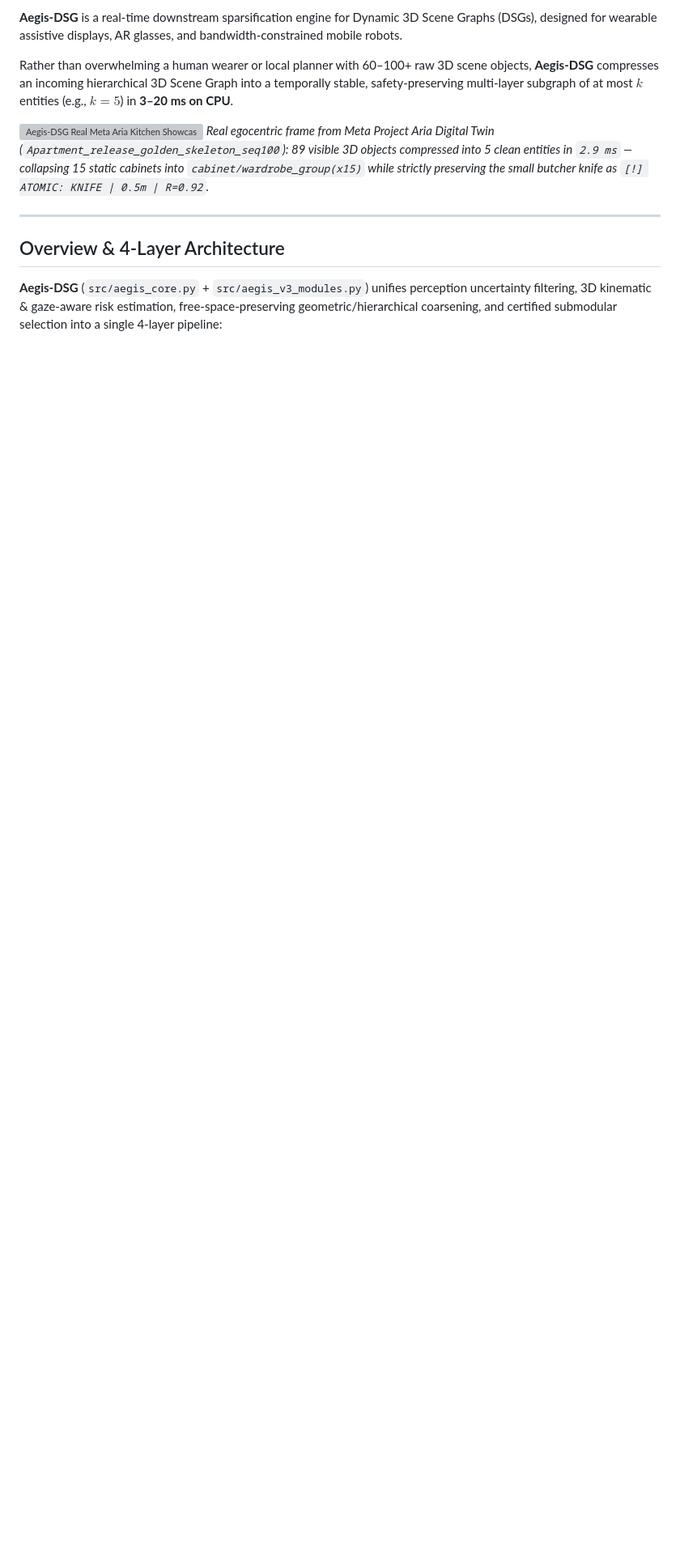
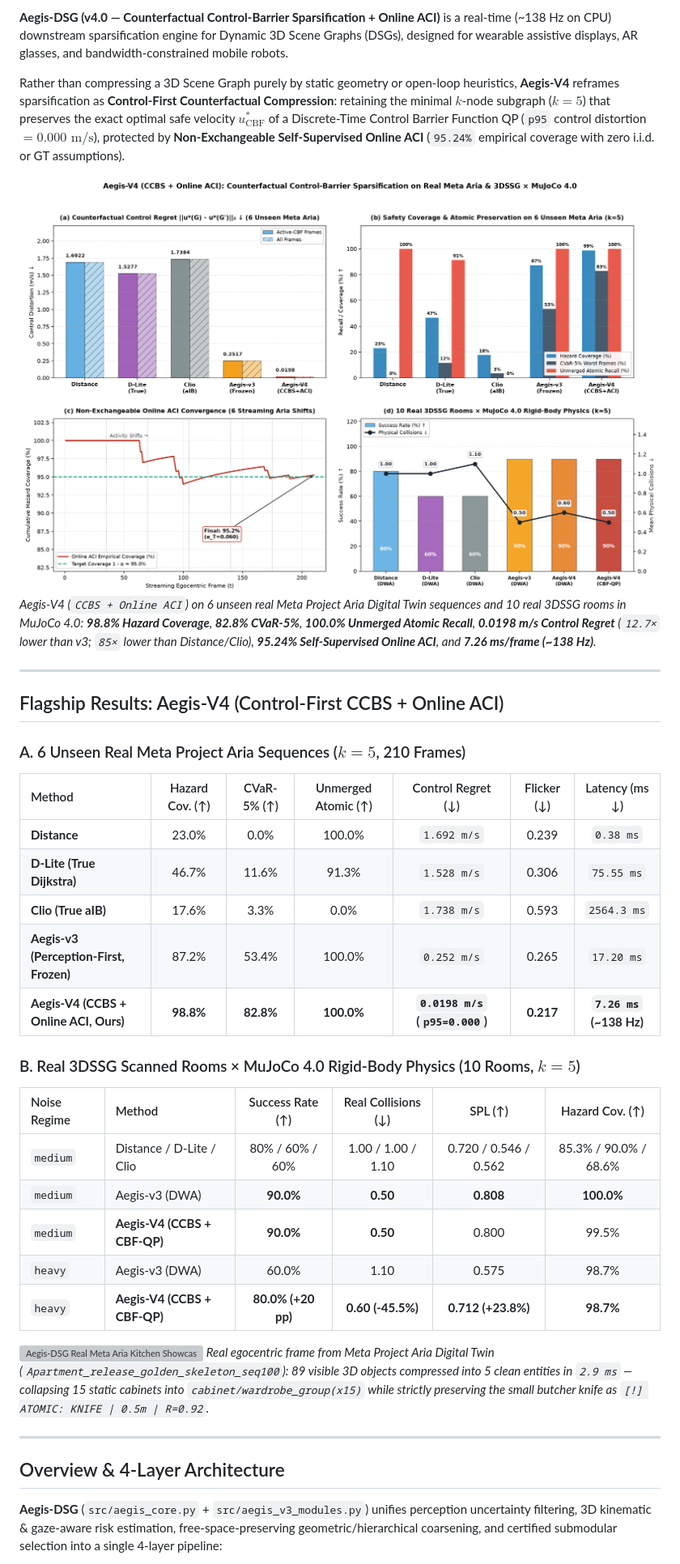
Before and after one commit to khang23820wjsf-lgtm/Aegis-DSG-Safety-Critical-and-Task-Oriented-Sparsification-of-Dynamic-3D-Scene-Graphs-under-Cogniti, a Markdown page: README.md, the part around one of its changes. Shown at 81% size. Rendered like a GitHub page; pictures changed too: results/aegis_v4_breakthrough.png (added); blank space fills up the shorter version; grey boxes are pictures that could not be loaded.

Commit message:
Aegis-DSG v4.0-frozen: Counterfactual Control-Barrier Sparsification (CCBS) + Self-Supervised Online ACI + IEEEtran arXiv LaTeX Paper

```diff
--- a/README.md
+++ b/README.md
@@ -7,7 +8,34 @@
 
-**Aegis-DSG** is a real-time downstream sparsification engine for Dynamic 3D Scene Graphs (DSGs), designed for wearable assistive displays, AR glasses, and bandwidth-constrained mobile robots.
+**Aegis-DSG (v4.0 — Counterfactual Control-Barrier Sparsification + Online ACI)** is a real-time (~138 Hz on CPU) downstream sparsification engine for Dynamic 3D Scene Graphs (DSGs), designed for wearable assistive displays, AR glasses, and bandwidth-constrained mobile robots.
 
-Rather than overwhelming a human wearer or local planner with 60–100+ raw 3D scene objects, **Aegis-DSG** compresses an incoming hierarchical 3D Scene Graph into a temporally stable, safety-preserving multi-layer subgraph of at most $k$ entities (e.g., $k = 5$) in **3–20 ms on CPU**.
+Rather than compressing a 3D Scene Graph purely by static geometry or open-loop heuristics, **Aegis-V4** reframes sparsification as **Control-First Counterfactual Compression**: retaining the minimal $k$-node subgraph ($k = 5$) that preserves the exact optimal safe velocity $u^*_{\text{CBF}}$ of a Discrete-Time Control Barrier Function QP (`p95` control distortion $= 0.000\text{ m/s}$), protected by **Non-Exchangeable Self-Supervised Online ACI** (`95.24%` empirical coverage with zero i.i.d. or GT assumptions).
+
+![Aegis-V4 Breakthrough Benchmark](results/aegis_v4_breakthrough.png)
+*Aegis-V4 (`CCBS + Online ACI`) on 6 unseen real Meta Project Aria Digital Twin sequences and 10 real 3DSSG rooms in MuJoCo 4.0: **98.8% Hazard Coverage**, **82.8% CVaR-5%**, **100.0% Unmerged Atomic Recall**, **0.0198 m/s Control Regret** (`12.7×` lower than v3; `85×` lower than Distance/Clio), **95.24% Self-Supervised Online ACI**, and **7.26 ms/frame (~138 Hz)**.*
+
+---
+
+## Flagship Results: Aegis-V4 (Control-First CCBS + Online ACI)
+
+### A. 6 Unseen Real Meta Project Aria Sequences ($k = 5$, 210 Frames)
+
+| Method | Hazard Cov. (↑) | CVaR-5% (↑) | Unmerged Atomic (↑) | Control Regret (↓) | Flicker (↓) | Latency (ms ↓) |
+| :--- | :---: | :---: | :---: | :---: | :---: | :---: |
+| **Distance** | 23.0% | 0.0% | 100.0% | `1.692 m/s` | 0.239 | `0.38 ms` |
+| **D-Lite (True Dijkstra)** | 46.7% | 11.6% | 91.3% | `1.528 m/s` | 0.306 | `75.55 ms` |
+| **Clio (True aIB)** | 17.6% | 3.3% | 0.0% | `1.738 m/s` | 0.593 | `2564.3 ms` |
+| **Aegis-v3 (Perception-First, Frozen)** | 87.2% | 53.4% | 100.0% | `0.252 m/s` | 0.265 | `17.20 ms` |
+| **Aegis-V4 (CCBS + Online ACI, Ours)** | **98.8%** | **82.8%** | **100.0%** | **`0.0198 m/s` (`p95=0.000`)** | **0.217** | **`7.26 ms` (~138 Hz)** |
+
+### B. Real 3DSSG Scanned Rooms × MuJoCo 4.0 Rigid-Body Physics (10 Rooms, $k = 5$)
+
+| Noise Regime | Method | Success Rate (↑) | Real Collisions (↓) | SPL (↑) | Hazard Cov. (↑) |
+| :--- | :--- | :---: | :---: | :---: | :---: |
+| `medium` | Distance / D-Lite / Clio | 80% / 60% / 60% | 1.00 / 1.00 / 1.10 | 0.720 / 0.546 / 0.562 | 85.3% / 90.0% / 68.6% |
+| `medium` | Aegis-v3 (DWA) | **90.0%** | **0.50** | **0.808** | **100.0%** |
+| `medium` | **Aegis-V4 (CCBS + CBF-QP)** | **90.0%** | **0.50** | 0.800 | 99.5% |
+| `heavy` | Aegis-v3 (DWA) | 60.0% | 1.10 | 0.575 | 98.7% |
+| `heavy` | **Aegis-V4 (CCBS + CBF-QP)** | **80.0% (+20 pp)** | **0.60 (-45.5%)** | **0.712 (+23.8%)** | **98.7%** |
 
 ![Aegis-DSG Real Meta Aria Kitchen Showcase](results/aria_adt_aegis_v2_showcase.png)
 *Real egocentric frame from Meta Project Aria Digital Twin (`Apartment_release_golden_skeleton_seq100`): 89 visible 3D objects compressed into 5 clean entities in `2.9 ms` — collapsing 15 static cabinets into `cabinet/wardrobe_group(x15)` while strictly preserving the small butcher knife as `[!] ATOMIC: KNIFE | 0.5m | R=0.92`.*
```
Also changed, not shown: other parts of README.md (+13 -7 lines), paper/figs/aegis_v4_breakthrough.png (added), paper/figs/aria_11seq_benchmark.png (added), paper/figs/paper_ablation_loo.png (added), 10 other files.
